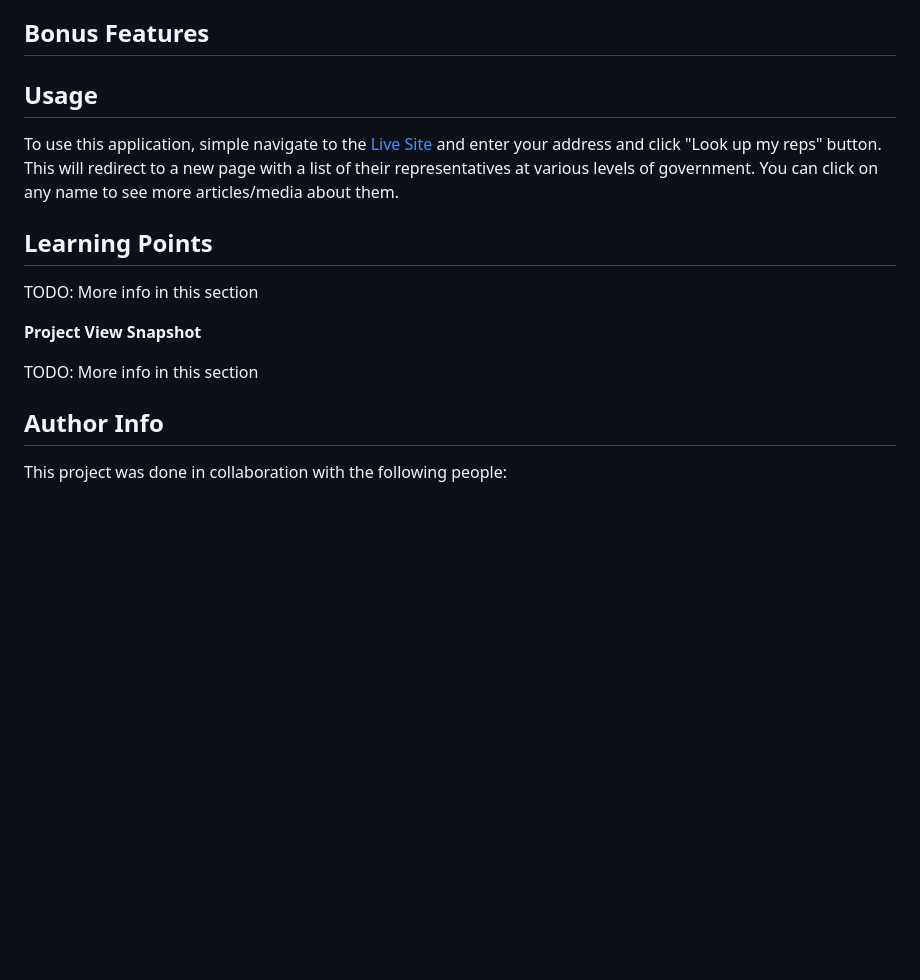
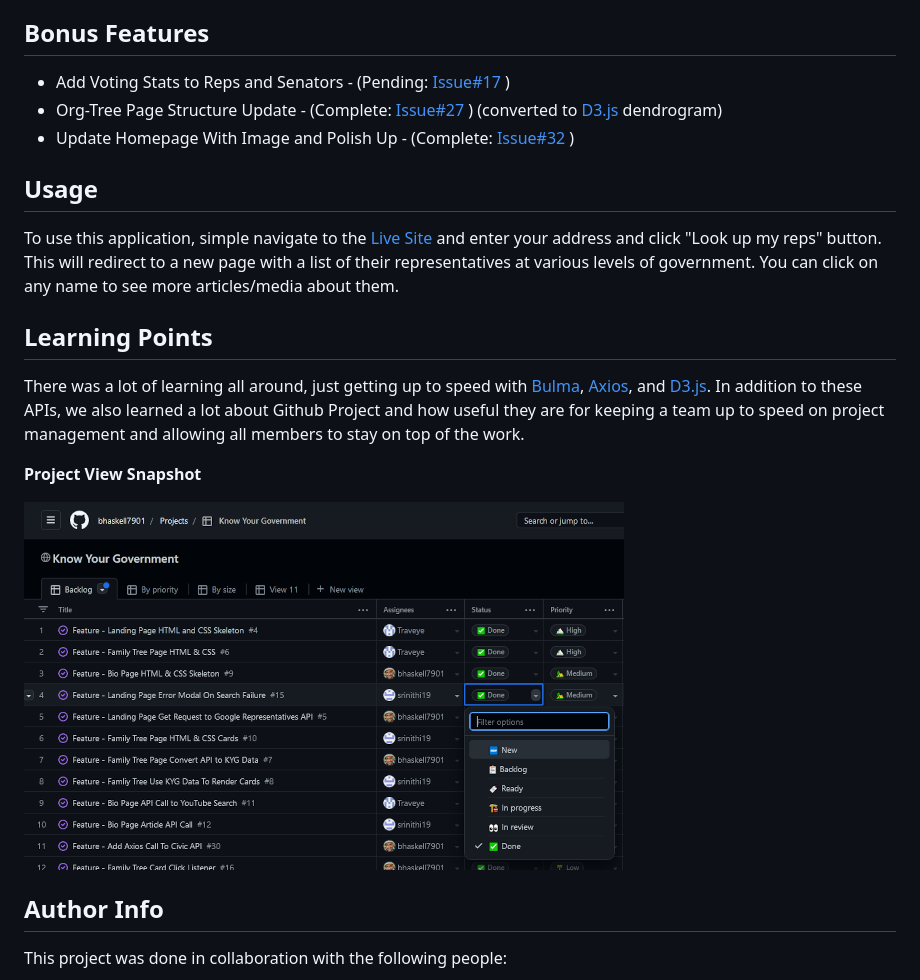
Before and after one commit to BrandonDHaskell/know-your-government, a Markdown page: README.md, the part around the change. GitHub-like rendering; pictures changed too: assets/images/github-project1-screenshot.png (added); blank space fills up the shorter version.

Commit message:
finalized README

```diff
--- a/README.md
+++ b/README.md
@@ -226,7 +226,9 @@ We used a range of pre-designed UI elements, such as forms, buttons, heros, and
 
 ## Bonus Features
 
-
+* Add Voting Stats to Reps and Senators - (Pending: [Issue#17](https://github.com/bhaskell7901/know-your-government/issues/17) )
+* Org-Tree Page Structure Update - (Complete: [Issue#27](https://github.com/bhaskell7901/know-your-government/issues/27) ) (converted to [D3.js](https://d3js.org/) dendrogram)
+* Update Homepage With Image and Polish Up - (Complete: [Issue#32](https://github.com/bhaskell7901/know-your-government/issues/32) )
 
 
 ## Usage
@@ -235,12 +237,12 @@ To use this application, simple navigate to the [Live Site](https://bhaskell7901
 
 ## Learning Points
 
-TODO: More info in this section
+There was a lot of learning all around, just getting up to speed with [Bulma](https://bulma.io/), [Axios](https://axios-http.com/), and [D3.js](https://d3js.org/).  In addition to these APIs, we also learned a lot about Github Project and how useful they are for keeping a team up to speed on project management and allowing all members to stay on top of the work.
 
 
 **Project View Snapshot**
 
-TODO: More info in this section
+ ![GitHub project view](/assets/images/github-project1-screenshot.png)
 
 
 ## Author Info
```
